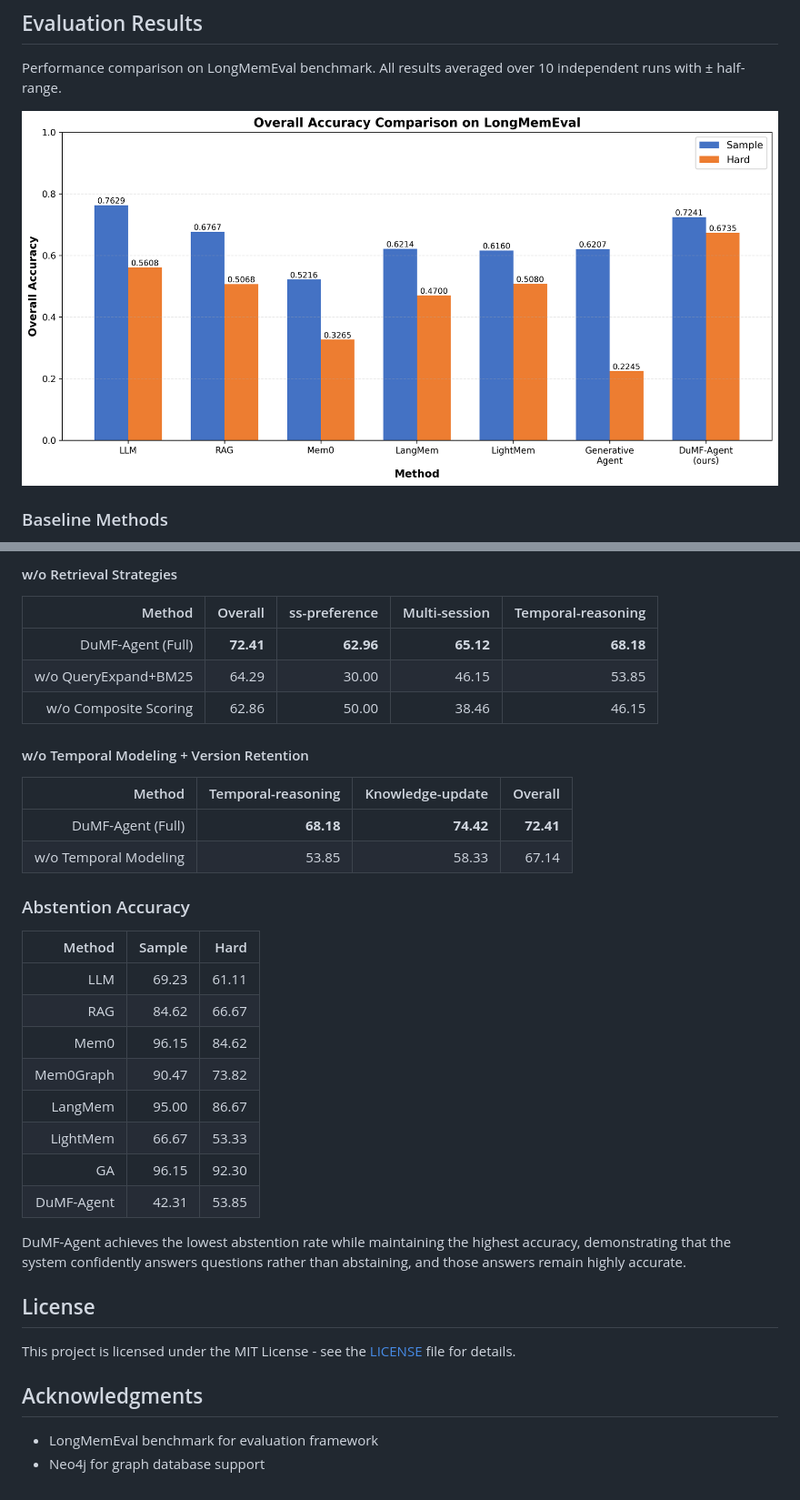
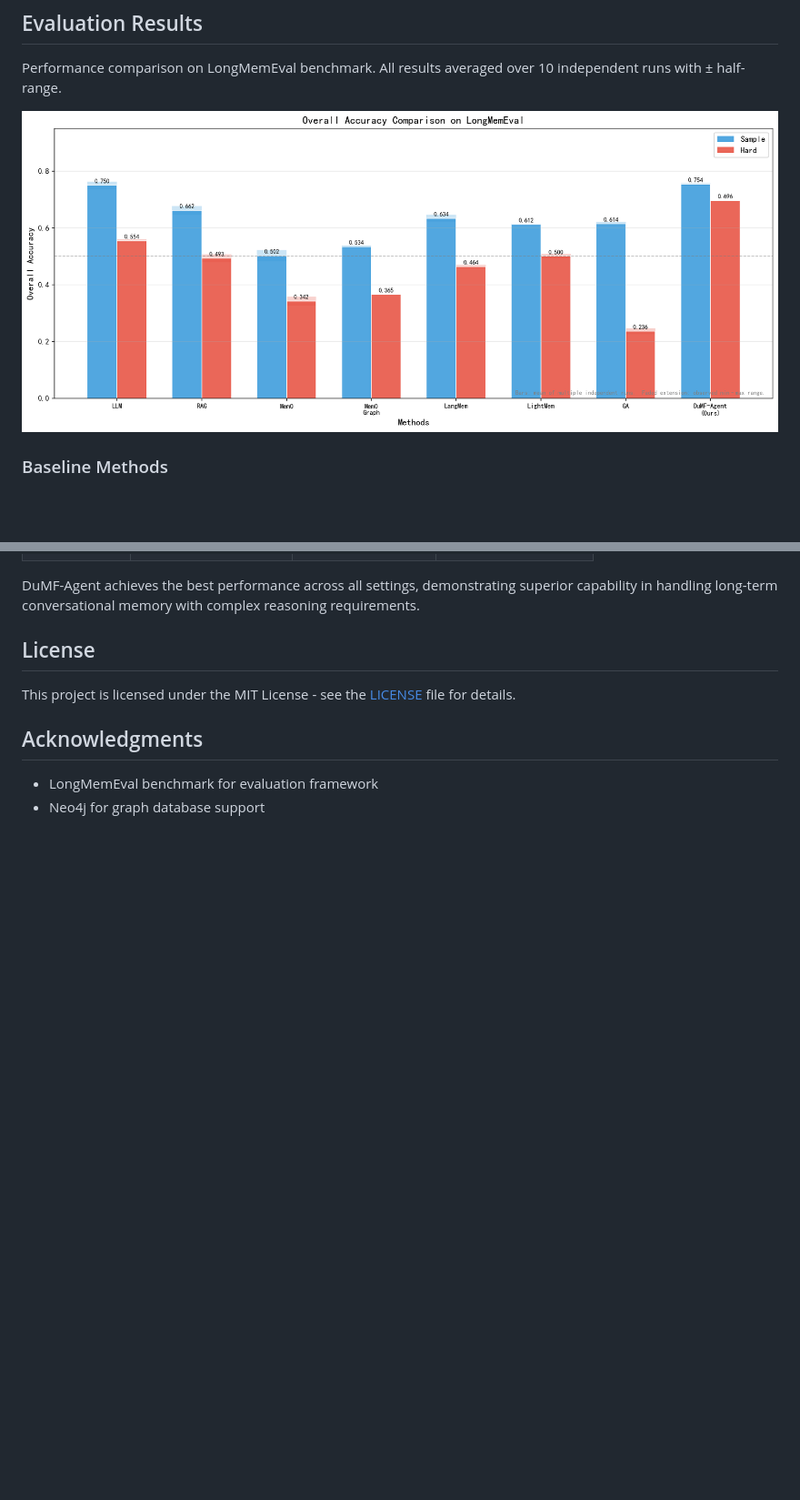
Before and after one commit to leyulv-wang/long_memory_agent, a Markdown page: README.md, 2 parts joined by grey strips. Shown: that part at 91% size. GitHub-like rendering; pictures changed too: accuracy_comparison.png; blank space fills up the shorter version.

Commit message:
docs: simplify results to single overview table and update accuracy comparison chart

```diff
--- a/README.md
+++ b/README.md
@@ -377,32 +320,4 @@ Single-run results on sample setting.
-#### w/o Retrieval Strategies
-
-| Method | Overall | ss-preference | Multi-session | Temporal-reasoning |
-|---:|---:|---:|---:|---:|
-| DuMF-Agent (Full) | **72.41** | **62.96** | **65.12** | **68.18** |
-| w/o QueryExpand+BM25 | 64.29 | 30.00 | 46.15 | 53.85 |
-| w/o Composite Scoring | 62.86 | 50.00 | 38.46 | 46.15 |
-
-#### w/o Temporal Modeling + Version Retention
-
-| Method | Temporal-reasoning | Knowledge-update | Overall |
-|---:|---:|---:|---:|
-| DuMF-Agent (Full) | **68.18** | **74.42** | **72.41** |
-| w/o Temporal Modeling | 53.85 | 58.33 | 67.14 |
-
-### Abstention Accuracy
-
-| Method | Sample | Hard |
-|---:|---:|---:|
-| LLM | 69.23 | 61.11 |
-| RAG | 84.62 | 66.67 |
-| Mem0 | 96.15 | 84.62 |
-| Mem0Graph | 90.47 | 73.82 |
-| LangMem | 95.00 | 86.67 |
-| LightMem | 66.67 | 53.33 |
-| GA | 96.15 | 92.30 |
-| DuMF-Agent | 42.31 | 53.85 |
-
-DuMF-Agent achieves the lowest abstention rate while maintaining the highest accuracy, demonstrating that the system confidently answers questions rather than abstaining, and those answers remain highly accurate.
+DuMF-Agent achieves the best performance across all settings, demonstrating superior capability in handling long-term conversational memory with complex reasoning requirements.
 
 ## License
 
```
Also changed, not shown: other parts of README.md (+0 -57 lines).
